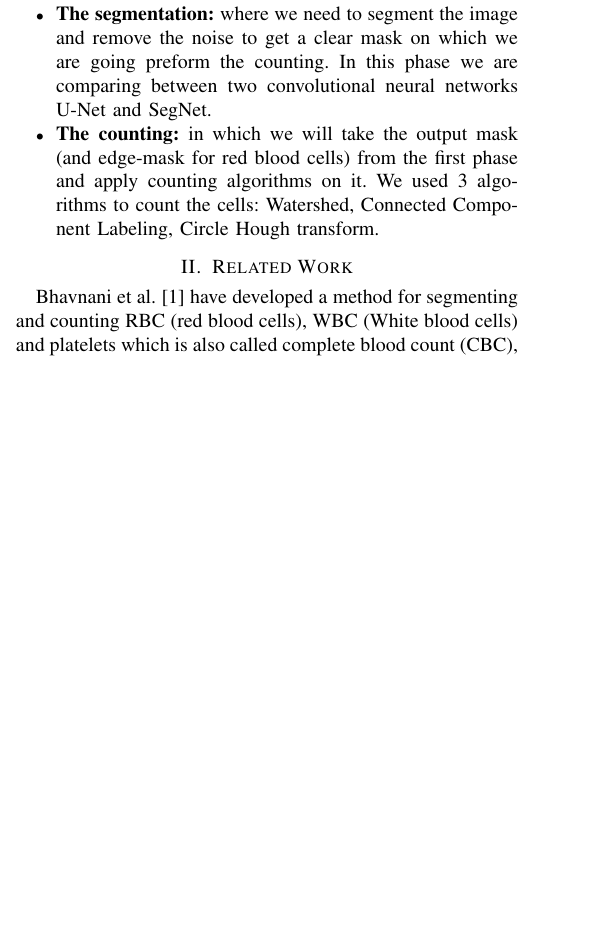
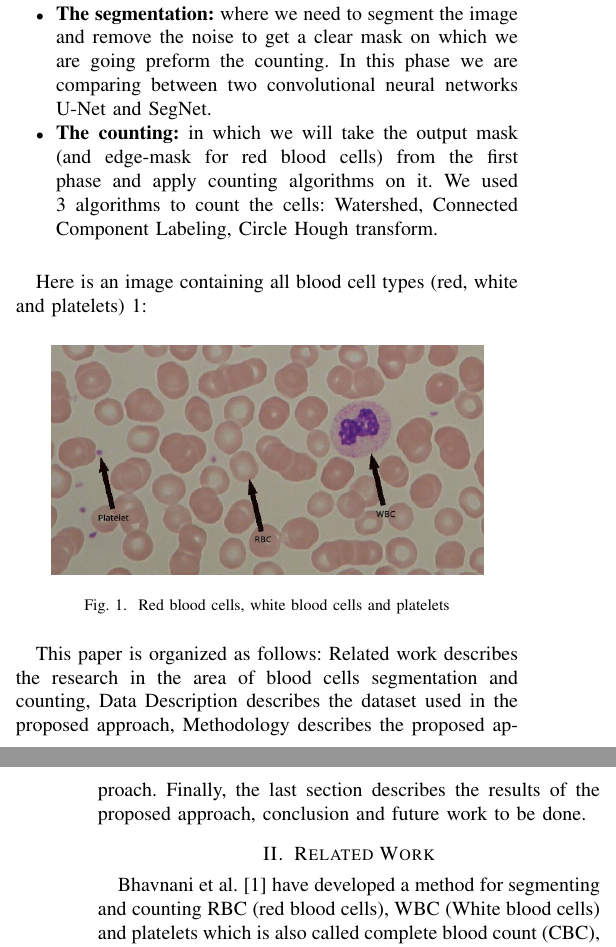
Before and after one commit to nemo256/blood_cells, a LaTeX paper (main.tex): part of one column of page 1 of 7 before the commit and two parts of the columns of pages 1 and 2 of 7 after it, the two joined at a grey line, cut so that both start at the same text, the shorter picture padded with empty space. Compiled offline with pdfLaTeX.

Commit message:
added section plan to introduction!

```diff
--- a/main.tex
+++ b/main.tex
@@ -62,8 +62,19 @@ Earlier hematologists were performing microscopic, examination and counting of b
 Our work is to automate the task of cell counting, we will try to find the best solution to count red, white blood cells and platelets. Therefore, we proceed in two steps:
 \begin{itemize}
     \item \textbf{The segmentation:} where we need to segment the image and remove the noise to get a clear mask on which we are going preform the counting. In this phase we are comparing between two convolutional neural networks U-Net and SegNet.
-    \item \textbf{The counting:} in which we will take the output mask (and edge-mask for red blood cells) from the first phase and apply counting algorithms on it. We used 3 algorithms to count the cells: Watershed, Connected Component Labeling, Circle Hough transform.\
+    \item \textbf{The counting:} in which we will take the output mask (and edge-mask for red blood cells) from the first phase and apply counting algorithms on it. We used 3 algorithms to count the cells: Watershed, Connected Component Labeling, Circle Hough transform.\\
 \end{itemize}
+
+Here is an image containing all blood cell types (red, white and platelets) \ref{fig:rbc-wbc-plt}:
+
+\begin{figure}[H]
+\centering
+    \centerline{\includegraphics[width = 3in]{images/rbc-wbc-plt.jpg}}
+    \caption{Red blood cells, white blood cells and platelets}
+    \label{fig:rbc-wbc-plt}
+\end{figure}
+
+This paper is organized as follows: Related work describes the research in the area of blood cells segmentation and counting, Data Description describes the dataset used in the proposed approach, Methodology describes the proposed approach. Finally, the last section describes the results of the proposed approach, conclusion and future work to be done.
 
 \section{Related Work}
 Bhavnani et al. \cite{bhavnani2016segmentation} have developed a method for segmenting and counting RBC (red blood cells), WBC (White blood cells) and platelets which is also called complete blood count (CBC), by using Otsu’s thresholding and morphological operations as a segmentation method, and for counting they are preforming a comparison between two methods: the watershed algorithm and Circular Hough Transform. The CHT method is the best in terms of accuracy with 92.67\% but it has some weaknesses with overlapping cells and morphological abnormalities. In the other side the watershed method which is a little bit adapted with overlapping and touching cells achieved an accuracy of 91.07\%.\
```
Also changed, not shown: images/rbc-wbc-plt.jpg (added), main.pdf.
